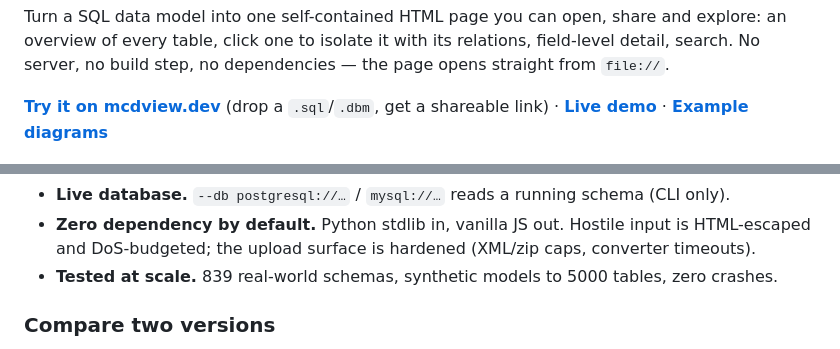
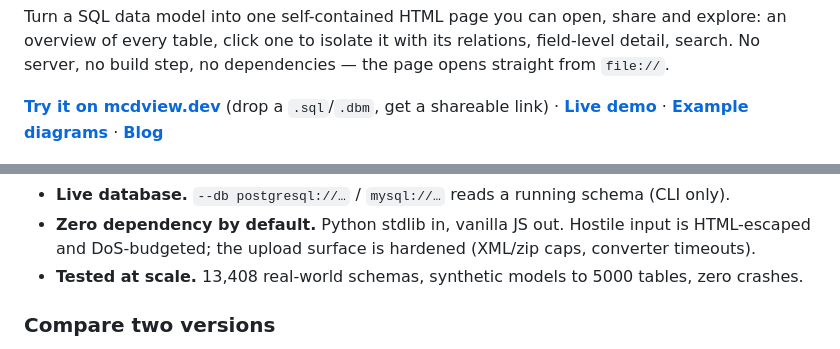
Before and after one commit to Gheop/mcdview, a Markdown page: README.md, 2 parts joined by grey strips. Drawn GitHub-style.

```diff
--- a/README.md
+++ b/README.md
@@ -16,7 +16,7 @@ dependencies — the page opens straight from `file://`.
 
 **[Try it on mcdview.dev](https://mcdview.dev/)** (drop a `.sql`/`.dbm`, get a
 shareable link) · **[Live demo](https://gheop.github.io/mcdview/)** ·
-**[Example diagrams](docs/diagrams.md)**
+**[Example diagrams](docs/diagrams.md)** · **[Blog](https://blog.mcdview.dev/)**
 
 [![mcdview: overview, rearrange, isolate a table with its relations, search](docs/demo.gif)](https://gheop.github.io/mcdview/exemples/chinook.html)
 
@@ -100,7 +100,7 @@ erDiagram
 - **Zero dependency by default.** Python stdlib in, vanilla JS out. Hostile
   input is HTML-escaped and DoS-budgeted; the upload surface is hardened
   (XML/zip caps, converter timeouts).
-- **Tested at scale.** 839 real-world schemas, synthetic models to 5000
+- **Tested at scale.** 13,408 real-world schemas, synthetic models to 5000
   tables, zero crashes.
 
 ### Compare two versions
```
Also changed, not shown: other parts of README.md (+32 -0 lines).
